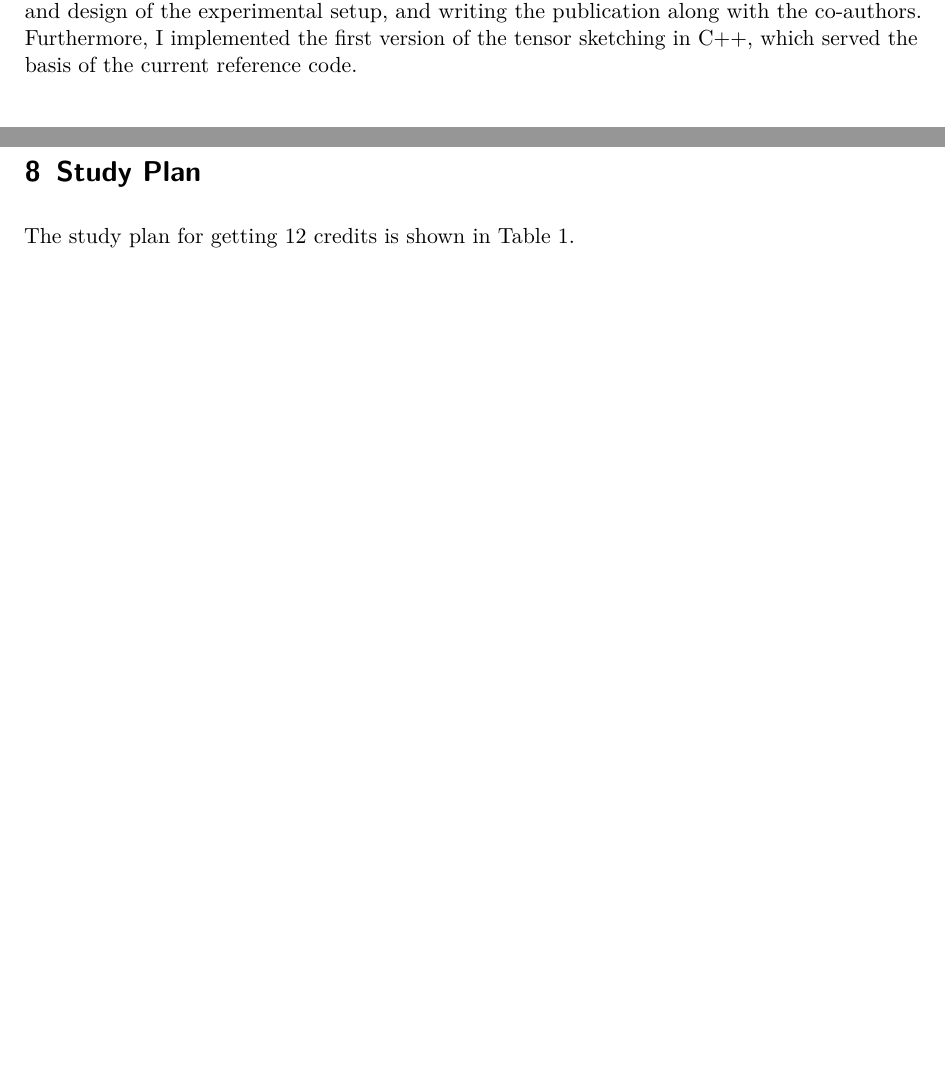
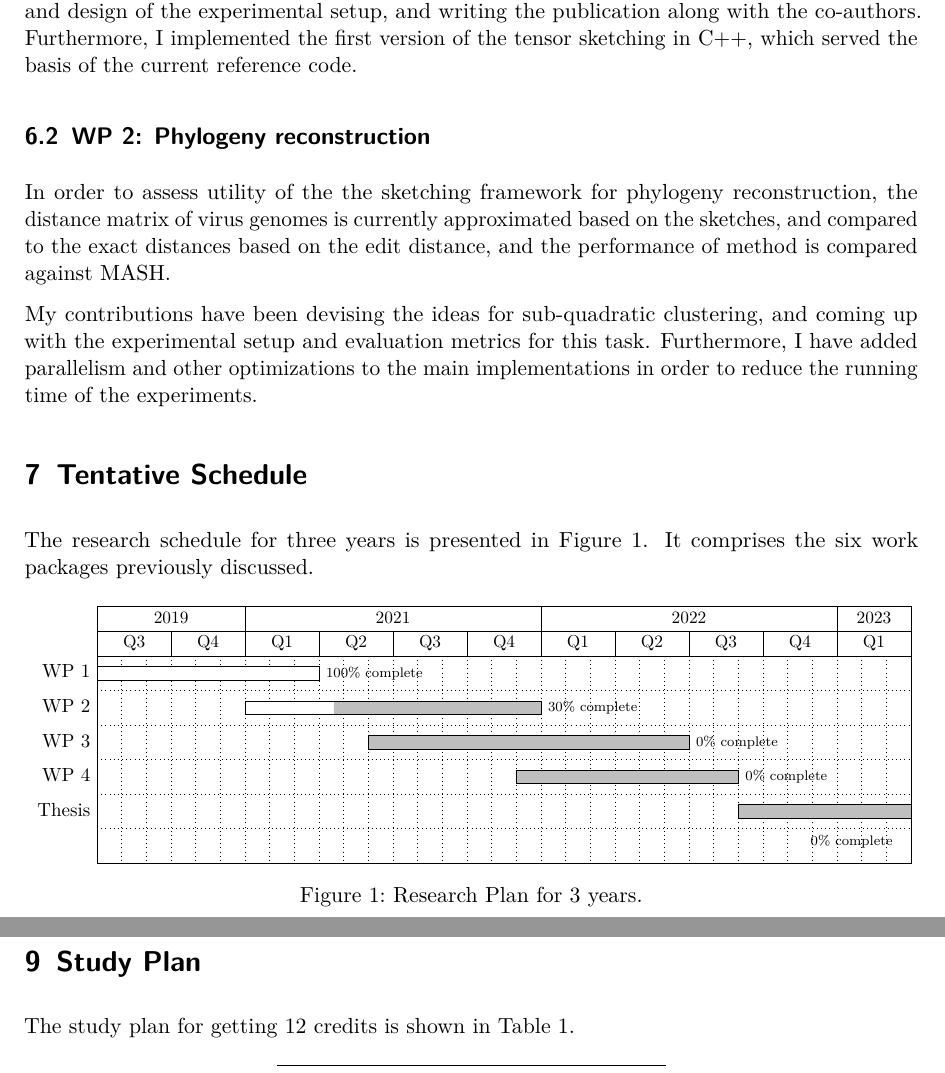
Before and after one commit to ajoudaki/tex-theses-phd-proposal-ajoudaki, a LaTeX document (ResearchPlan.tex, which reads sections/progress_to_date.tex, sections/schedule.tex): two parts of pages 11 and 14 of 14, joined at a grey line, cut so that both start at the same text, the shorter picture padded with empty space. Compiled offline with pdfLaTeX.

Commit message:
Updates from Overleaf

```diff
--- a/ResearchPlan.tex
+++ b/ResearchPlan.tex
@@ -114,3 +111,9 @@
 
 \onlyIfMaxPages{\pagebreak}
 \section{Progress to Date\onlyIfMaxPages{ (min. 1/4 page)}}
+\input{sections/progress_to_date}
+
+
+\onlyIfMaxPages{\pagebreak}
+\section{Tentative Schedule\onlyIfMaxPages{ (min. 1/4 page)}}
+\input{sections/schedule}
@@ -118,7 +120,7 @@
 
 % \onlyIfMaxPages{\pagebreak}
 % \section{Schedule\onlyIfMaxPages{ (min. 1/4 page)}}
-% \input{chapters/schedule}
+% \input{sections/schedule}
 
 \pagebreak
 \section{References\onlyIfMaxPages{ (max. 1 page)}}
--- a/chapters/progress_to_date.tex
+++ b/sections/progress_to_date.tex
@@ -6,3 +6,9 @@ The publication outlining the method developed for work package 1 will be publis
 When experimented against synthetically generated sequences, \emph{Tensor Sketching} technique demonstrates a higher accuracy than the other assessed sketching methods, particularly when the mutation rate is high. Furthermore, sketches can be computed in a dynamic fashion, allowing us to compute sketches of all substrings of a sequences in linear time. This dynamic sketches are then leveraged to design a better sketch, termed \emph{Tensor Slide Sketch}, that shows the highest accuracy among the methods assessed. Finally, tensor sketching can be viewed as a framework to tackle a wide range of relevant bioinformatics problems, since it is straightforward to extend tensor sketching to different settings.
 
 My contributions were developing and analysis of tensor sketching, tensor slide sketching, and design of the experimental setup, and writing the publication along with the co-authors. Furthermore, I implemented the first version of the tensor sketching in C++, which served the basis of the current reference code.
+
+
+\subsection{WP 2: Phylogeny reconstruction}
+In order to assess utility of the the sketching framework for phylogeny reconstruction, the distance matrix of virus genomes is currently approximated based on the sketches, and compared to the exact distances based on the edit distance, and the performance of method is compared against MASH.
+
+My contributions have been devising the ideas for sub-quadratic clustering, and coming up with the experimental setup and evaluation metrics for this task. Furthermore, I have added parallelism and other optimizations to the main implementations in order to reduce the running time of the experiments.
--- /dev/null
+++ b/sections/schedule.tex
@@ -0,0 +1,46 @@
+
+The research schedule for three years is presented in Figure \ref{fig:timeSchedule}.
+It comprises the six work packages previously discussed.
+\begin{figure}[h]
+  \centering
+  \noindent\resizebox{\textwidth}{!}{
+  \begin{tikzpicture}
+ \begin{ganttchart}[
+complete/.style={fill=gray!50},
+incomplete/.style={fill=white},
+ y unit title=0.5cm,
+ y unit chart=0.7cm,
+ vgrid,hgrid,
+ title height=1,
+ ]{1}{33}
+%labels
+\gantttitle[]{2019}{6}                 % title 2
+\gantttitle[]{2021}{12}             % title 2
+\gantttitle[]{2022}{12}             % title 2
+\gantttitle[]{2023}{3} \\
+\gantttitle{Q3}{3}
+\gantttitle{Q4}{3}                      % title 3
+\gantttitle{Q1}{3}
+\gantttitle{Q2}{3}
+\gantttitle{Q3}{3}
+\gantttitle{Q4}{3}
+\gantttitle{Q1}{3}
+\gantttitle{Q2}{3}
+\gantttitle{Q3}{3}
+\gantttitle{Q4}{3}
+\gantttitle{Q1}{3} \\
+
+\ganttbar[progress=100,inline=false]{WP 1}{1}{9}\\
+
+% \ganttgroup[inline=false]{Group 3}{13}{24} \\
+\ganttbar[progress=30,inline=false]{WP 2}{7}{18} \\
+\ganttbar[progress=0,inline=false]{WP 3}{12}{24}\\
+\ganttbar[progress=0,inline=false]{WP 4}{18}{26} \\
+% \ganttbar[progress=0,inline=false]{Thesis}{20}{27} \\
+    \ganttbar[progress=0,inline=false, bar progress label node/.append style={below left= 10pt and 7pt}]{Thesis}{27}{33} \\
+\end{ganttchart}
+\end{tikzpicture}
+}
+	\caption{Research Plan for 3 years.}
+  \label{fig:timeSchedule}
+\end{figure}
```
Also changed, not shown: chapters/schedule.tex (deleted, +0 -10 lines), macros.sty (+0 -11 lines), sections/detailed_work_plan.tex (renamed from chapters/detailed_work_plan.tex), sections/goal_of_thesis.tex (renamed from chapters/goal_of_thesis.tex), sections/introduction.tex (renamed from chapters/introduction.tex), sections/state_of_the_art.tex (renamed from chapters/state_of_the_art.tex), sections/study_plan.tex (renamed from chapters/study_plan.tex), sections/summary.tex (renamed from chapters/summary.tex), ResearchPlan.tex (28 more changed lines).
